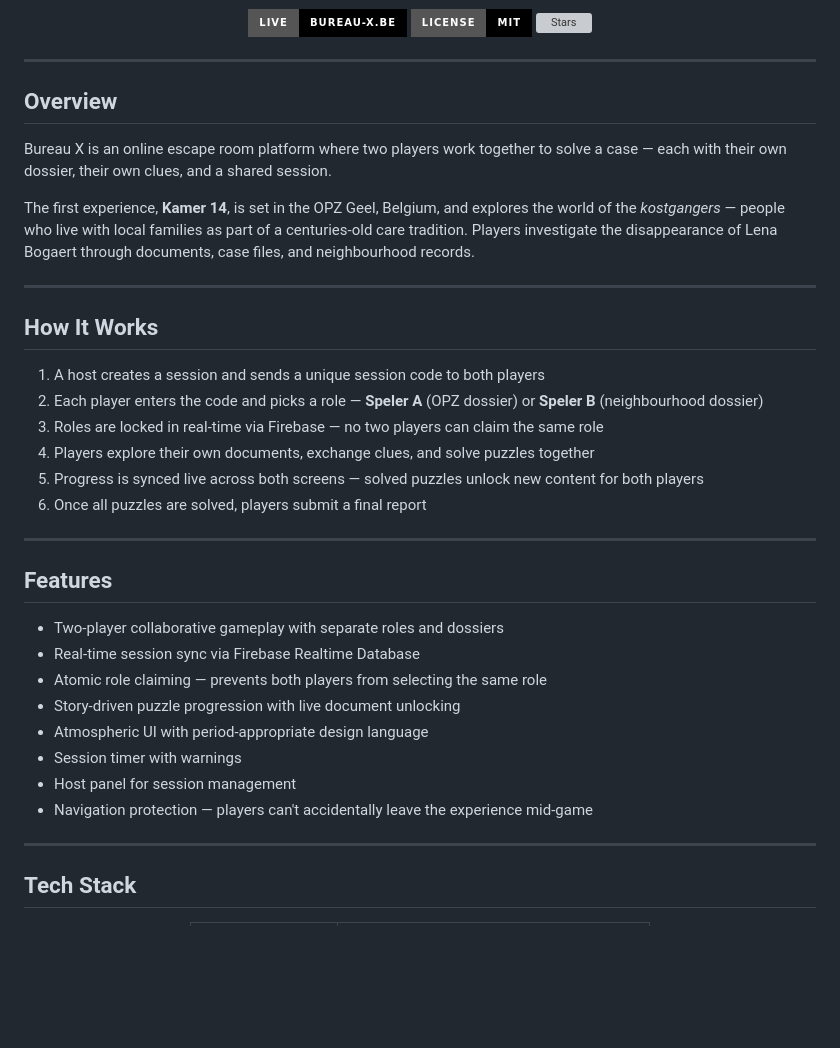
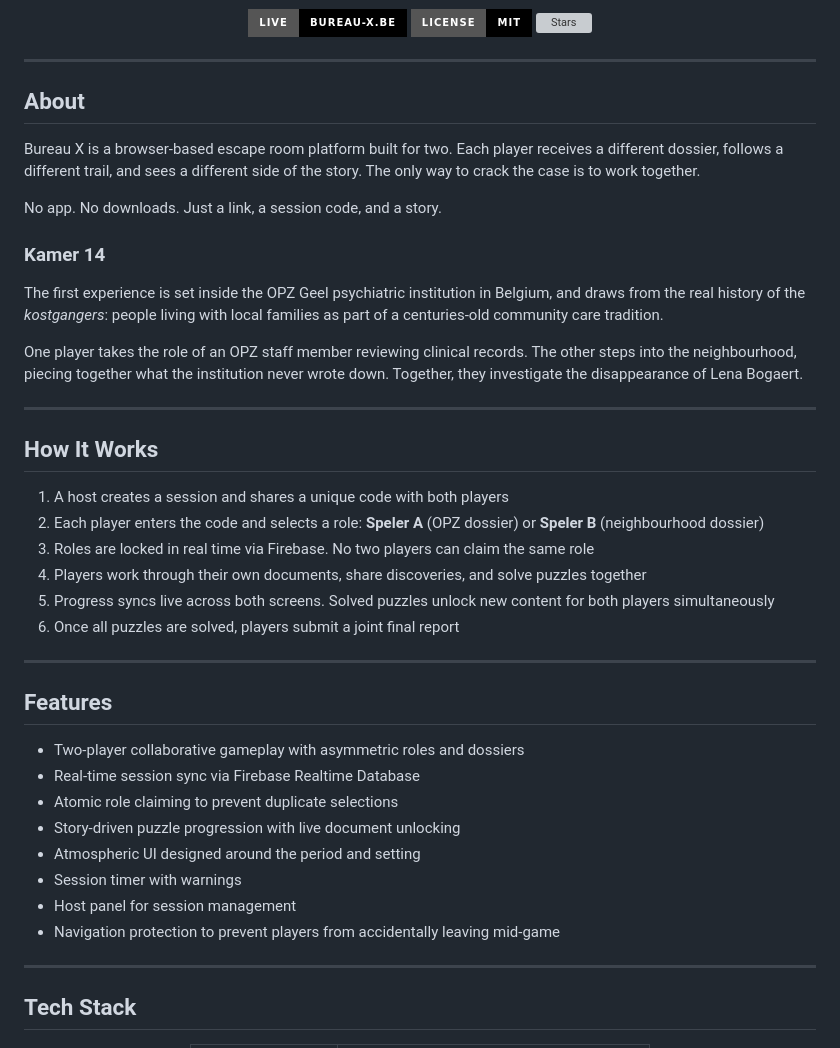
Before and after one commit to xandermeyen/Escape-room, a Markdown page: README.md, the part around one of its changes. GitHub-like rendering; badges without logos; blank space fills up the shorter version; grey boxes are pictures that could not be loaded.

```diff
--- a/README.md
+++ b/README.md
@@ -26,35 +26,41 @@ Browser-based escape room experiences built around storytelling, atmosphere, and
 
 ---
 
-## Overview
+## About
 
-Bureau X is an online escape room platform where two players work together to solve a case — each with their own dossier, their own clues, and a shared session.
+Bureau X is a browser-based escape room platform built for two. Each player receives a different dossier, follows a different trail, and sees a different side of the story. The only way to crack the case is to work together.
 
-The first experience, **Kamer 14**, is set in the OPZ Geel, Belgium, and explores the world of the *kostgangers* — people who live with local families as part of a centuries-old care tradition. Players investigate the disappearance of Lena Bogaert through documents, case files, and neighbourhood records.
+No app. No downloads. Just a link, a session code, and a story.
+
+### Kamer 14
+
+The first experience is set inside the OPZ Geel psychiatric institution in Belgium, and draws from the real history of the *kostgangers*: people living with local families as part of a centuries-old community care tradition.
+
+One player takes the role of an OPZ staff member reviewing clinical records. The other steps into the neighbourhood, piecing together what the institution never wrote down. Together, they investigate the disappearance of Lena Bogaert.
 
 ---
 
 ## How It Works
 
-1. A host creates a session and sends a unique session code to both players
-2. Each player enters the code and picks a role — **Speler A** (OPZ dossier) or **Speler B** (neighbourhood dossier)
-3. Roles are locked in real-time via Firebase — no two players can claim the same role
-4. Players explore their own documents, exchange clues, and solve puzzles together
-5. Progress is synced live across both screens — solved puzzles unlock new content for both players
-6. Once all puzzles are solved, players submit a final report
+1. A host creates a session and shares a unique code with both players
+2. Each player enters the code and selects a role: **Speler A** (OPZ dossier) or **Speler B** (neighbourhood dossier)
+3. Roles are locked in real time via Firebase. No two players can claim the same role
+4. Players work through their own documents, share discoveries, and solve puzzles together
+5. Progress syncs live across both screens. Solved puzzles unlock new content for both players simultaneously
+6. Once all puzzles are solved, players submit a joint final report
 
 ---
 
 ## Features
 
-- Two-player collaborative gameplay with separate roles and dossiers
+- Two-player collaborative gameplay with asymmetric roles and dossiers
 - Real-time session sync via Firebase Realtime Database
-- Atomic role claiming — prevents both players from selecting the same role
+- Atomic role claiming to prevent duplicate selections
 - Story-driven puzzle progression with live document unlocking
-- Atmospheric UI with period-appropriate design language
+- Atmospheric UI designed around the period and setting
 - Session timer with warnings
 - Host panel for session management
-- Navigation protection — players can't accidentally leave the experience mid-game
+- Navigation protection to prevent players from accidentally leaving mid-game
 
 ---
 
```
Also changed, not shown: other parts of README.md (+42 -16 lines).
